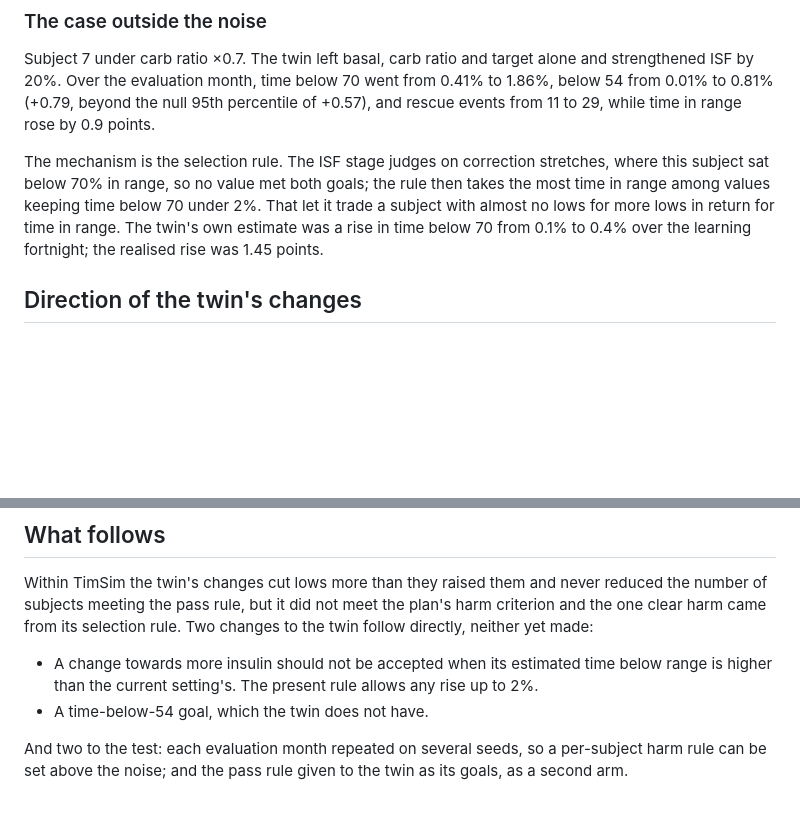
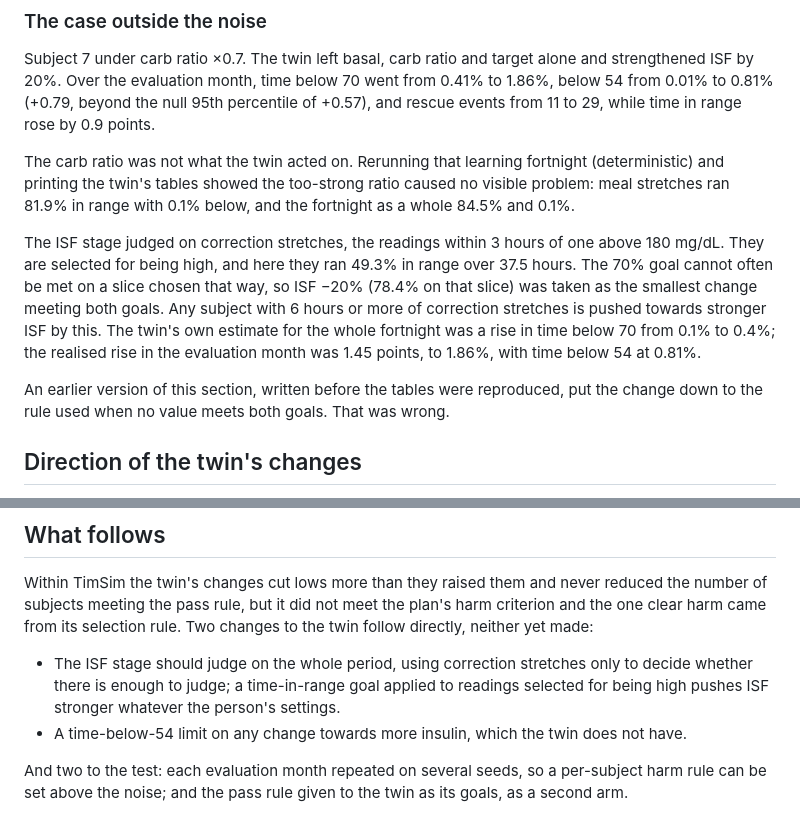
Before and after one commit to tim2000s/oref-digital-twin, a Markdown page: validation/BAD_PROFILES.md, 2 parts joined by grey strips. Rendered like a GitHub page; blank space fills up the shorter version.

Commit message:
Correct the mechanism of the one clear harm in BAD_PROFILES.md
Reproducing the learning fortnight showed the ISF change was the smallest one
meeting both goals on correction stretches, not the fallback rule the first
version named: those stretches are selected for being high, ran 49.3% in
range, and push ISF stronger. The too-strong carb ratio caused no visible
problem in the fortnight (meal stretches 81.9% in range, 0.1% below).

Co-Authored-By: Claude Opus 5.5 (1M context) <noreply@anthropic.com>
Claude-Session: https://claude.ai/code/session_019iTUzrhkyoiLcqpUZ84PSo

```diff
--- a/validation/BAD_PROFILES.md
+++ b/validation/BAD_PROFILES.md
@@ -81,11 +81,20 @@ strengthened ISF by 20%. Over the evaluation month, time below 70 went from 0.41
 below 54 from 0.01% to 0.81% (+0.79, beyond the null 95th percentile of +0.57), and rescue events
 from 11 to 29, while time in range rose by 0.9 points.
 
-The mechanism is the selection rule. The ISF stage judges on correction stretches, where this
-subject sat below 70% in range, so no value met both goals; the rule then takes the most time in
-range among values keeping time below 70 under 2%. That let it trade a subject with almost no
-lows for more lows in return for time in range. The twin's own estimate was a rise in time below
-70 from 0.1% to 0.4% over the learning fortnight; the realised rise was 1.45 points.
+The carb ratio was not what the twin acted on. Rerunning that learning fortnight (deterministic)
+and printing the twin's tables showed the too-strong ratio caused no visible problem: meal
+stretches ran 81.9% in range with 0.1% below, and the fortnight as a whole 84.5% and 0.1%.
+
+The ISF stage judged on correction stretches, the readings within 3 hours of one above
+180 mg/dL. They are selected for being high, and here they ran 49.3% in range over 37.5 hours.
+The 70% goal cannot often be met on a slice chosen that way, so ISF −20% (78.4% on that slice)
+was taken as the smallest change meeting both goals. Any subject with 6 hours or more of
+correction stretches is pushed towards stronger ISF by this. The twin's own estimate for the
+whole fortnight was a rise in time below 70 from 0.1% to 0.4%; the realised rise in the
+evaluation month was 1.45 points, to 1.86%, with time below 54 at 0.81%.
+
+An earlier version of this section, written before the tables were reproduced, put the change
+down to the rule used when no value meets both goals. That was wrong.
 
 ## Direction of the twin's changes
 
@@ -122,9 +131,10 @@ number of subjects meeting the pass rule, but it did not meet the plan's harm cr
 one clear harm came from its selection rule. Two changes to the twin follow directly, neither yet
 made:
 
-- A change towards more insulin should not be accepted when its estimated time below range is
-  higher than the current setting's. The present rule allows any rise up to 2%.
-- A time-below-54 goal, which the twin does not have.
+- The ISF stage should judge on the whole period, using correction stretches only to decide
+  whether there is enough to judge; a time-in-range goal applied to readings selected for being
+  high pushes ISF stronger whatever the person's settings.
+- A time-below-54 limit on any change towards more insulin, which the twin does not have.
 
 And two to the test: each evaluation month repeated on several seeds, so a per-subject harm rule
 can be set above the noise; and the pass rule given to the twin as its goals, as a second arm.
```
